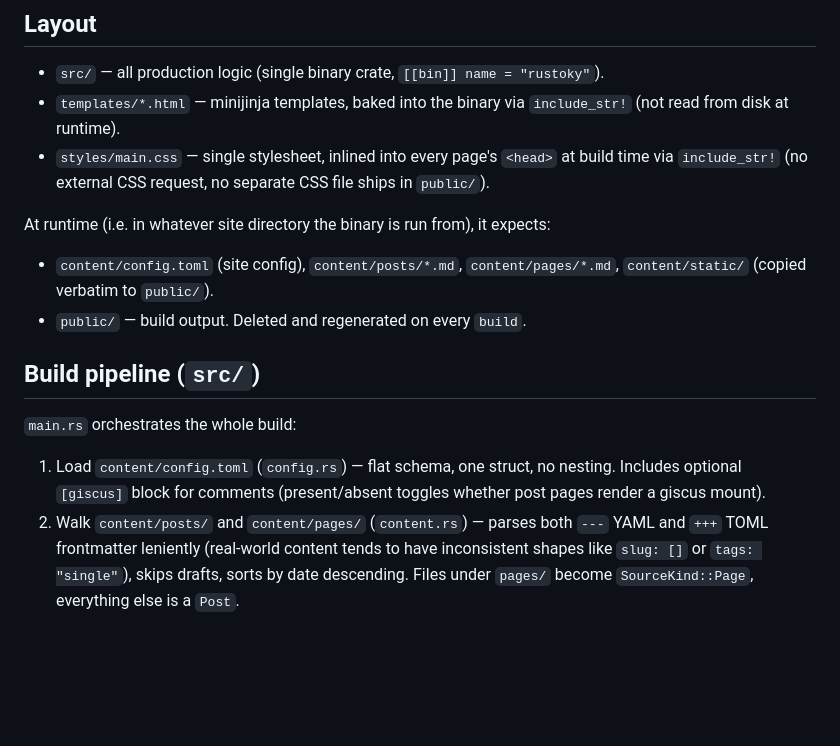
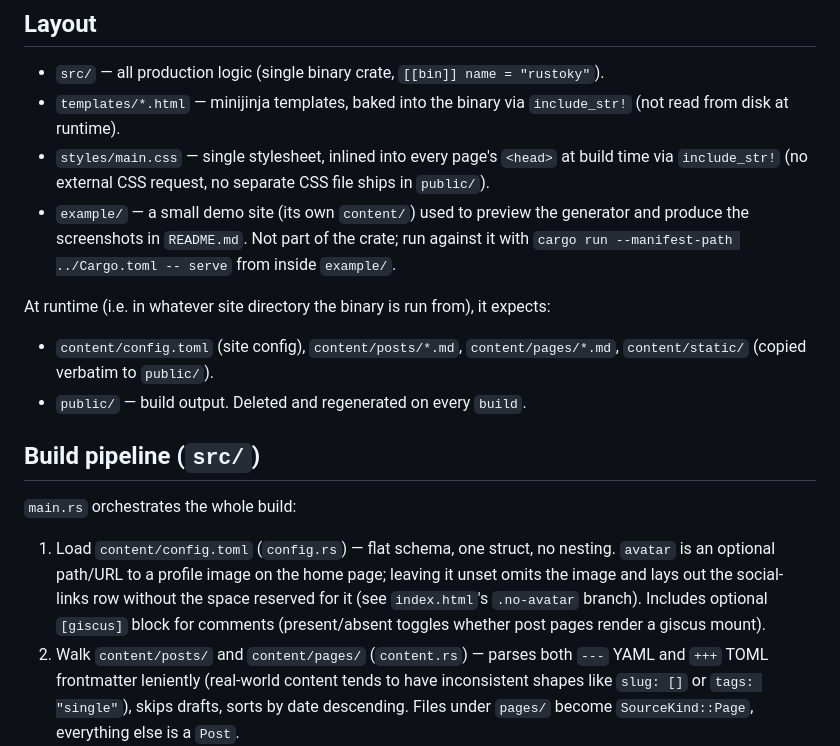
Before and after one commit to alcazar90/rustoki, a Markdown page: CLAUDE.md, the part around the change. Rendered like a GitHub page; blank space fills up the shorter version.

```diff
--- a/CLAUDE.md
+++ b/CLAUDE.md
@@ -47,6 +47,7 @@ There is no lint/format CI step defined in this repo beyond `cargo test`; use `c
 - `src/` — all production logic (single binary crate, `[[bin]] name = "rustoky"`).
 - `templates/*.html` — minijinja templates, baked into the binary via `include_str!` (not read from disk at runtime).
 - `styles/main.css` — single stylesheet, inlined into every page's `<head>` at build time via `include_str!` (no external CSS request, no separate CSS file ships in `public/`).
+- `example/` — a small demo site (its own `content/`) used to preview the generator and produce the screenshots in `README.md`. Not part of the crate; run against it with `cargo run --manifest-path ../Cargo.toml -- serve` from inside `example/`.
 
 At runtime (i.e. in whatever site directory the binary is run from), it expects:
 - `content/config.toml` (site config), `content/posts/*.md`, `content/pages/*.md`, `content/static/` (copied verbatim to `public/`).
@@ -56,7 +57,7 @@ At runtime (i.e. in whatever site directory the binary is run from), it expects:
 
 `main.rs` orchestrates the whole build:
 
-1. Load `content/config.toml` (`config.rs`) — flat schema, one struct, no nesting. Includes optional `[giscus]` block for comments (present/absent toggles whether post pages render a giscus mount).
+1. Load `content/config.toml` (`config.rs`) — flat schema, one struct, no nesting. `avatar` is an optional path/URL to a profile image on the home page; leaving it unset omits the image and lays out the social-links row without the space reserved for it (see `index.html`'s `.no-avatar` branch). Includes optional `[giscus]` block for comments (present/absent toggles whether post pages render a giscus mount).
 2. Walk `content/posts/` and `content/pages/` (`content.rs`) — parses both `---` YAML and `+++` TOML frontmatter leniently (real-world content tends to have inconsistent shapes like `slug: []` or `tags: "single"`), skips drafts, sorts by date descending. Files under `pages/` become `SourceKind::Page`, everything else is a `Post`.
 3. Render each source through the Markdown pipeline (`render/mod.rs`), which walks `pulldown-cmark`'s event stream and intercepts:
    - **Headings** → auto `id=` anchors + collected into a Table of Contents (rendered inline as a `<nav class="toc">` block if a post has ≥2 headings).
```
Also changed, not shown: README.md (+23 -0 lines), example/screenshots/home.png (added), example/screenshots/post.png (added), 6 other files.
